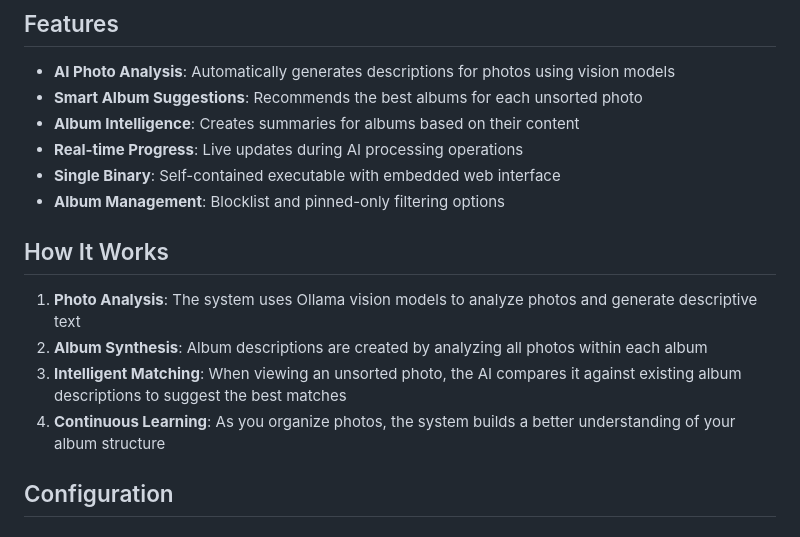
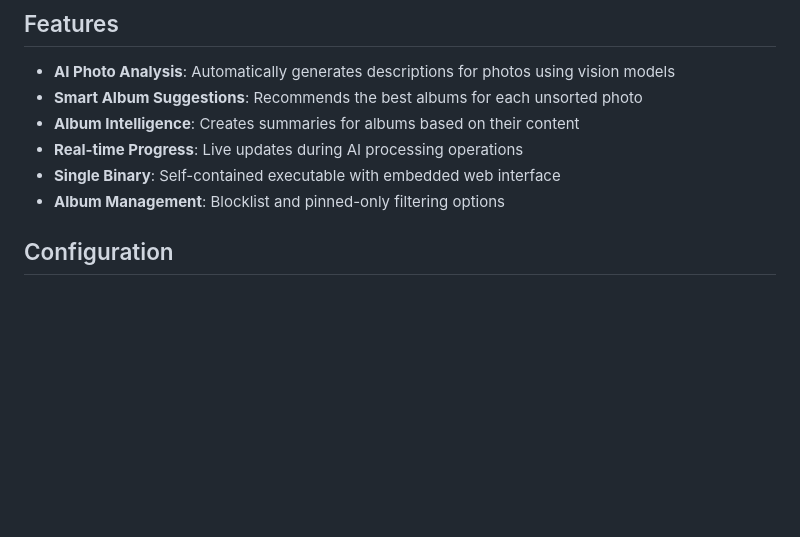
Before and after one commit to cdzombak/lychee-ai-organizer, a Markdown page: README.md, the part around the change. GitHub-like rendering; blank space fills up the shorter version.

```diff
--- a/README.md
+++ b/README.md
@@ -12,13 +12,6 @@ This application helps organize an existing [Lychee](https://github.com/LycheeOr
 - **Real-time Progress**: Live updates during AI processing operations
 - **Single Binary**: Self-contained executable with embedded web interface
 - **Album Management**: Blocklist and pinned-only filtering options
-
-## How It Works
-
-1. **Photo Analysis**: The system uses Ollama vision models to analyze photos and generate descriptive text
-2. **Album Synthesis**: Album descriptions are created by analyzing all photos within each album
-3. **Intelligent Matching**: When viewing an unsorted photo, the AI compares it against existing album descriptions to suggest the best matches
-4. **Continuous Learning**: As you organize photos, the system builds a better understanding of your album structure
 
 ## Configuration
 
```
